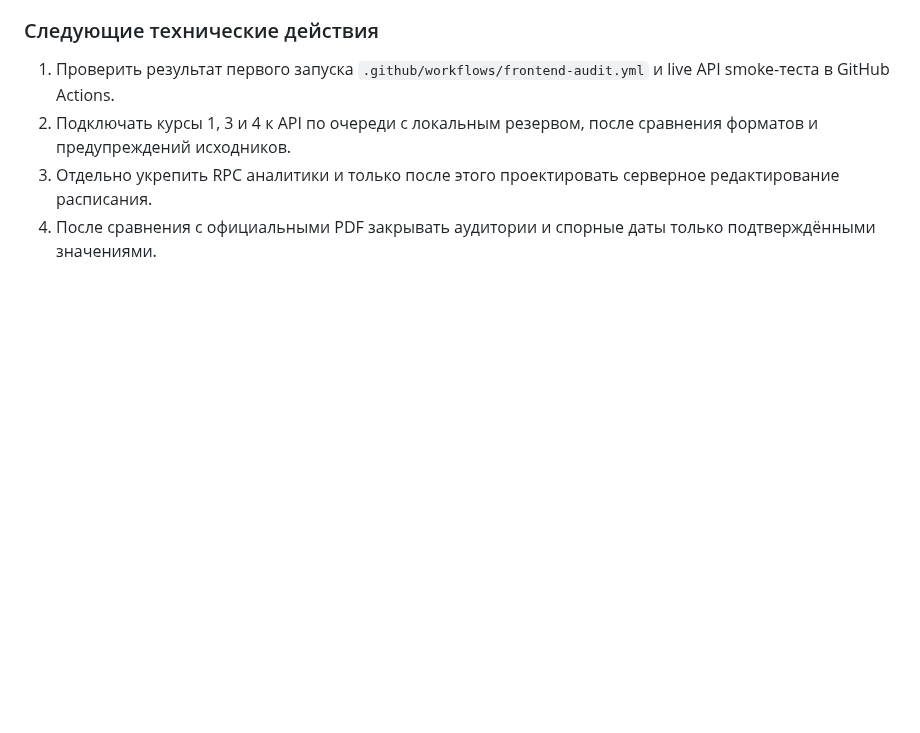
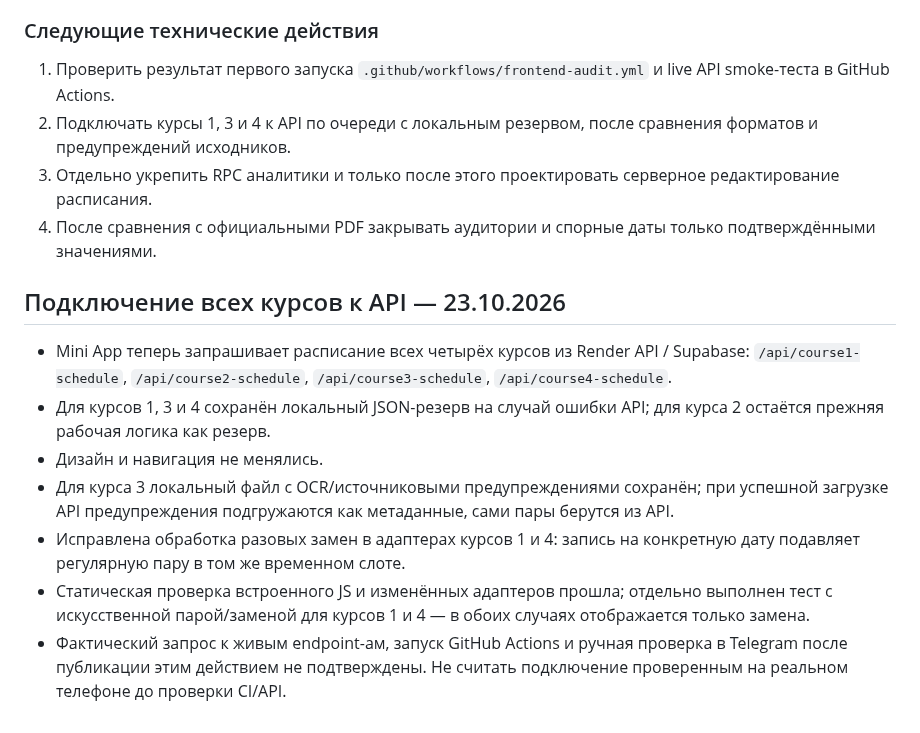
Before and after one commit to zastroblox-cmd/rta-schedule-miniapp, a Markdown page: PROJECT_STATUS.md, the part around the change. Drawn GitHub-style; blank space fills up the shorter version.

Commit message:
Document API-first integration for all courses

```diff
--- a/PROJECT_STATUS.md
+++ b/PROJECT_STATUS.md
@@ -77,3 +77,14 @@
 2. Подключать курсы 1, 3 и 4 к API по очереди с локальным резервом, после сравнения форматов и предупреждений исходников.
 3. Отдельно укрепить RPC аналитики и только после этого проектировать серверное редактирование расписания.
 4. После сравнения с официальными PDF закрывать аудитории и спорные даты только подтверждёнными значениями.
+
+
+## Подключение всех курсов к API — 23.10.2026
+
+- Mini App теперь запрашивает расписание всех четырёх курсов из Render API / Supabase: `/api/course1-schedule`, `/api/course2-schedule`, `/api/course3-schedule`, `/api/course4-schedule`.
+- Для курсов 1, 3 и 4 сохранён локальный JSON-резерв на случай ошибки API; для курса 2 остаётся прежняя рабочая логика как резерв.
+- Дизайн и навигация не менялись.
+- Для курса 3 локальный файл с OCR/источниковыми предупреждениями сохранён; при успешной загрузке API предупреждения подгружаются как метаданные, сами пары берутся из API.
+- Исправлена обработка разовых замен в адаптерах курсов 1 и 4: запись на конкретную дату подавляет регулярную пару в том же временном слоте.
+- Статическая проверка встроенного JS и изменённых адаптеров прошла; отдельно выполнен тест с искусственной парой/заменой для курсов 1 и 4 — в обоих случаях отображается только замена.
+- Фактический запрос к живым endpoint-ам, запуск GitHub Actions и ручная проверка в Telegram после публикации этим действием не подтверждены. Не считать подключение проверенным на реальном телефоне до проверки CI/API.
```
